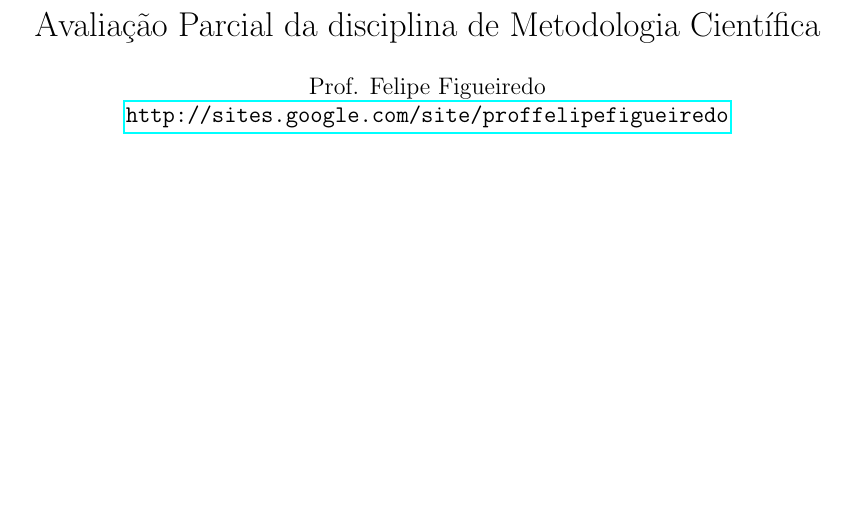
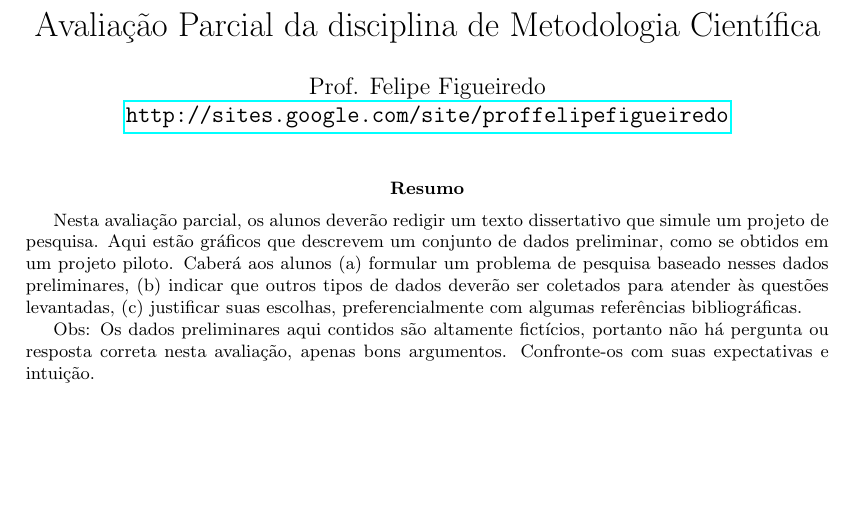
Before and after one commit to philsf/Metodologia_Cientifica, a LaTeX document (Trabalhos/MC-Avaliacao_parcial.tex): part of page 1 of 3, cut so that both start at the same text. Compiled offline with pdfLaTeX.

Commit message:
* Trabalhos/MC-Avaliacao_parcial.tex: Resumo (abstract) do trabalho

```diff
--- a/Trabalhos/MC-Avaliacao_parcial.tex
+++ b/Trabalhos/MC-Avaliacao_parcial.tex
@@ -71,6 +71,19 @@
 }
 \begin{document}
 \maketitle
+\abstract{Nesta avaliação parcial, os alunos deverão redigir um texto
+  dissertativo que simule um projeto de pesquisa. Aqui estão gráficos
+  que descrevem um conjunto de dados preliminar, como se obtidos em um
+  projeto piloto. Caberá aos alunos (a) formular um problema de
+  pesquisa baseado nesses dados preliminares, (b) indicar que outros
+  tipos de dados deverão ser coletados para atender às questões
+  levantadas, (c) justificar suas escolhas, preferencialmente com
+  algumas referências bibliográficas.
+
+  Obs: Os dados preliminares aqui contidos são altamente fictícios,
+  portanto não há pergunta ou resposta correta nesta avaliação, apenas
+  bons argumentos. Confronte-os com suas expectativas e intuição.}
+
 \newpage
 
 %%%%%%%%%%%%%%%%%%%%%%%%
```
